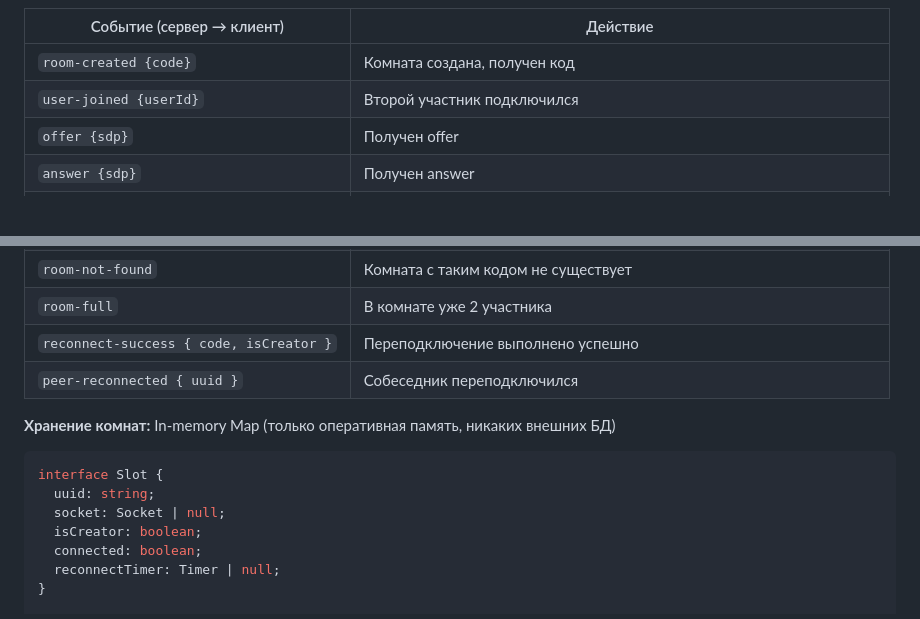
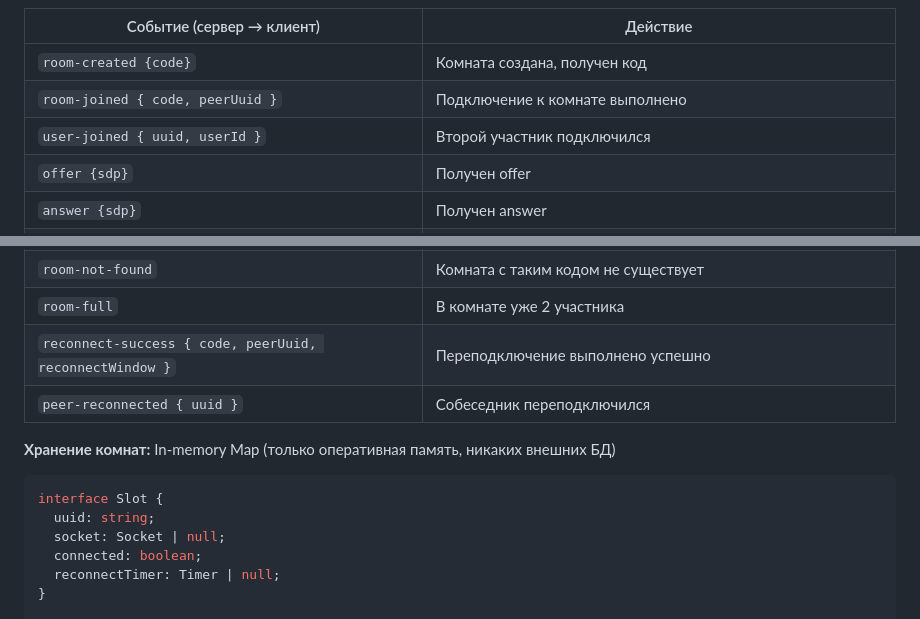
Before and after one commit to Kerb/video-open-call, a Markdown page: feature-spec.md, 2 parts joined by grey strips. Drawn GitHub-style; blank space fills up the shorter version.

Commit message:
docs: update API docs and feature spec to reflect peerUuid

```diff
--- a/feature-spec.md
+++ b/feature-spec.md
@@ -266,7 +266,8 @@
 | Событие (сервер → клиент) | Действие |
 |--------------------------|----------|
 | `room-created {code}` | Комната создана, получен код |
-| `user-joined {userId}` | Второй участник подключился |
+| `room-joined { code, peerUuid }` | Подключение к комнате выполнено |
+| `user-joined { uuid, userId }` | Второй участник подключился |
 | `offer {sdp}` | Получен offer |
 | `answer {sdp}` | Получен answer |
 | `ice-candidate {candidate}` | Получен ICE candidate |
@@ -277,7 +278,7 @@
 | `peer-disconnected { canReconnect }` | Второй участник отключился (canReconnect — можно переподключиться) |
 | `room-not-found` | Комната с таким кодом не существует |
 | `room-full` | В комнате уже 2 участника |
-| `reconnect-success { code, isCreator }` | Переподключение выполнено успешно |
+| `reconnect-success { code, peerUuid, reconnectWindow }` | Переподключение выполнено успешно |
 | `peer-reconnected { uuid }` | Собеседник переподключился |
 
 **Хранение комнат:** In-memory Map (только оперативная память, никаких внешних БД)
@@ -286,7 +287,6 @@
 interface Slot {
   uuid: string;
   socket: Socket | null;
-  isCreator: boolean;
   connected: boolean;
   reconnectTimer: Timer | null;
 }
```
Also changed, not shown: docs/API.md (+3 -3 lines).
